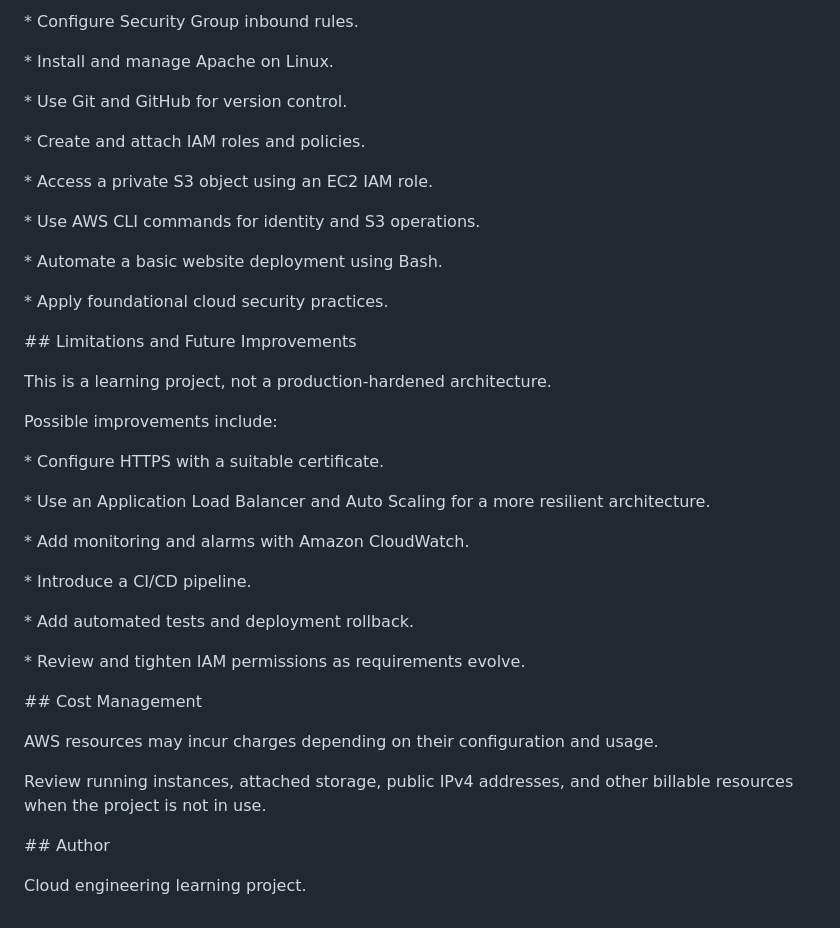
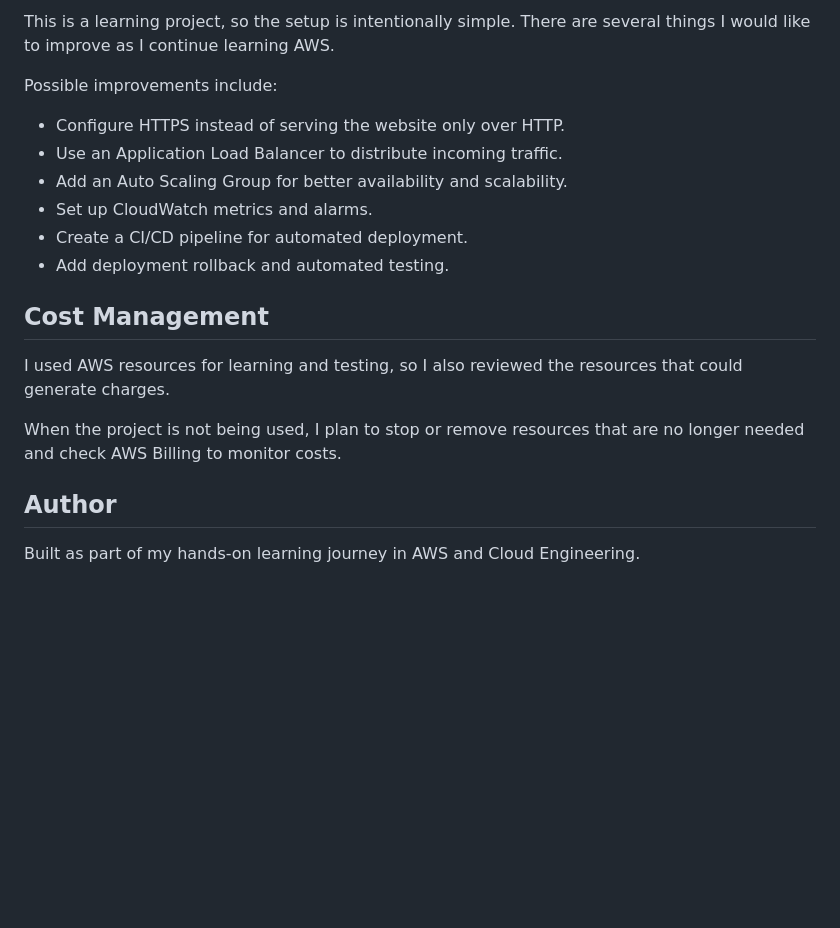
Before and after one commit to Mrityunjay-cloud-AWS/aws-secure-web-server, a Markdown page: README.md, the part around one of its changes. GitHub-like rendering; blank space fills up the shorter version.

```diff
--- a/README.md
+++ b/README.md
@@ -183,61 +125,20 @@ The `deploy.sh` script pulls updates from the `main` branch, installs the websit
-\* Configure Security Group inbound rules.
-
-\* Install and manage Apache on Linux.
-
-\* Use Git and GitHub for version control.
-
-\* Create and attach IAM roles and policies.
-
-\* Access a private S3 object using an EC2 IAM role.
-
-\* Use AWS CLI commands for identity and S3 operations.
-
-\* Automate a basic website deployment using Bash.
-
-\* Apply foundational cloud security practices.
-
-
-
-\## Limitations and Future Improvements
-
-
-
-This is a learning project, not a production-hardened architecture.
-
-
+This is a learning project, so the setup is intentionally simple. There are several things I would like to improve as I continue learning AWS.
 
 Possible improvements include:
 
+* Configure HTTPS instead of serving the website only over HTTP.
+* Use an Application Load Balancer to distribute incoming traffic.
+* Add an Auto Scaling Group for better availability and scalability.
+* Set up CloudWatch metrics and alarms.
+* Create a CI/CD pipeline for automated deployment.
+* Add deployment rollback and automated testing.
 
+## Cost Management
 
-\* Configure HTTPS with a suitable certificate.
+I used AWS resources for learning and testing, so I also reviewed the resources that could generate charges.
 
-\* Use an Application Load Balancer and Auto Scaling for a more resilient architecture.
+When the project is not being used, I plan to stop or remove resources that are no longer needed and check AWS Billing to monitor costs.
 
-\* Add monitoring and alarms with Amazon CloudWatch.
+## Author
 
-\* Introduce a CI/CD pipeline.
-
-\* Add automated tests and deployment rollback.
-
-\* Review and tighten IAM permissions as requirements evolve.
-
-
-
-\## Cost Management
-
-
-
-AWS resources may incur charges depending on their configuration and usage.
-
-
-
-Review running instances, attached storage, public IPv4 addresses, and other billable resources when the project is not in use.
-
-
-
-\## Author
-
-
-
-Cloud engineering learning project.
+Built as part of my hands-on learning journey in AWS and Cloud Engineering.
```
Also changed, not shown: other parts of README.md (+86 -144 lines).
